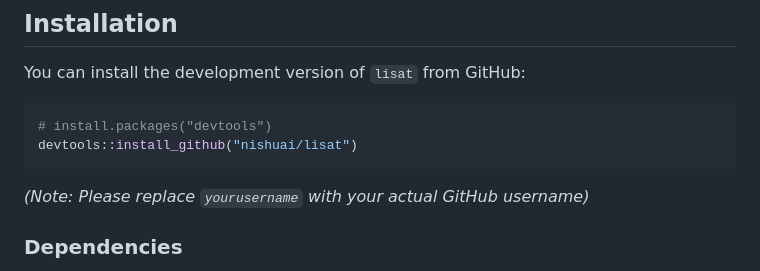
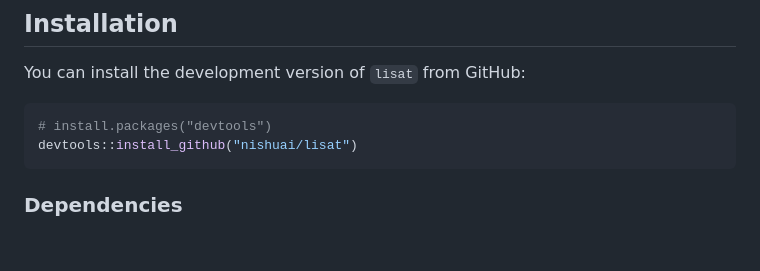
Before and after one commit to nishuai/lisat, a Markdown page: README.md, the part around the change. Rendered like a GitHub page; blank space fills up the shorter version.

````diff
--- a/README.md
+++ b/README.md
@@ -28,7 +28,6 @@ You can install the development version of `lisat` from GitHub:
 devtools::install_github("nishuai/lisat")
 ```
 
-*(Note: Please replace `yourusername` with your actual GitHub username)*
 
 ### Dependencies
 
````
